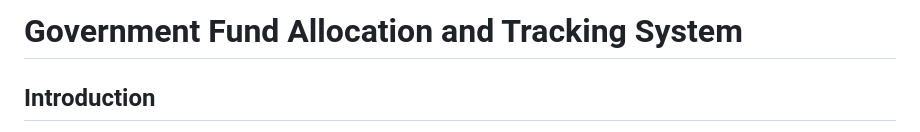
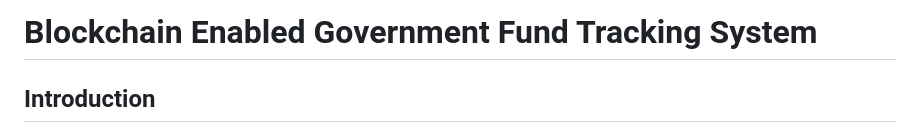
Before and after one commit to Ragave103/Blockchain-Enabled-Fund-Tracking-System, a Markdown page: README.md, the part around the change. Rendered like a GitHub page.

```diff
--- a/README.md
+++ b/README.md
@@ -1,4 +1,4 @@
-# Government Fund Allocation and Tracking System
+# Blockchain Enabled Government Fund Tracking System
 
 
 
```
